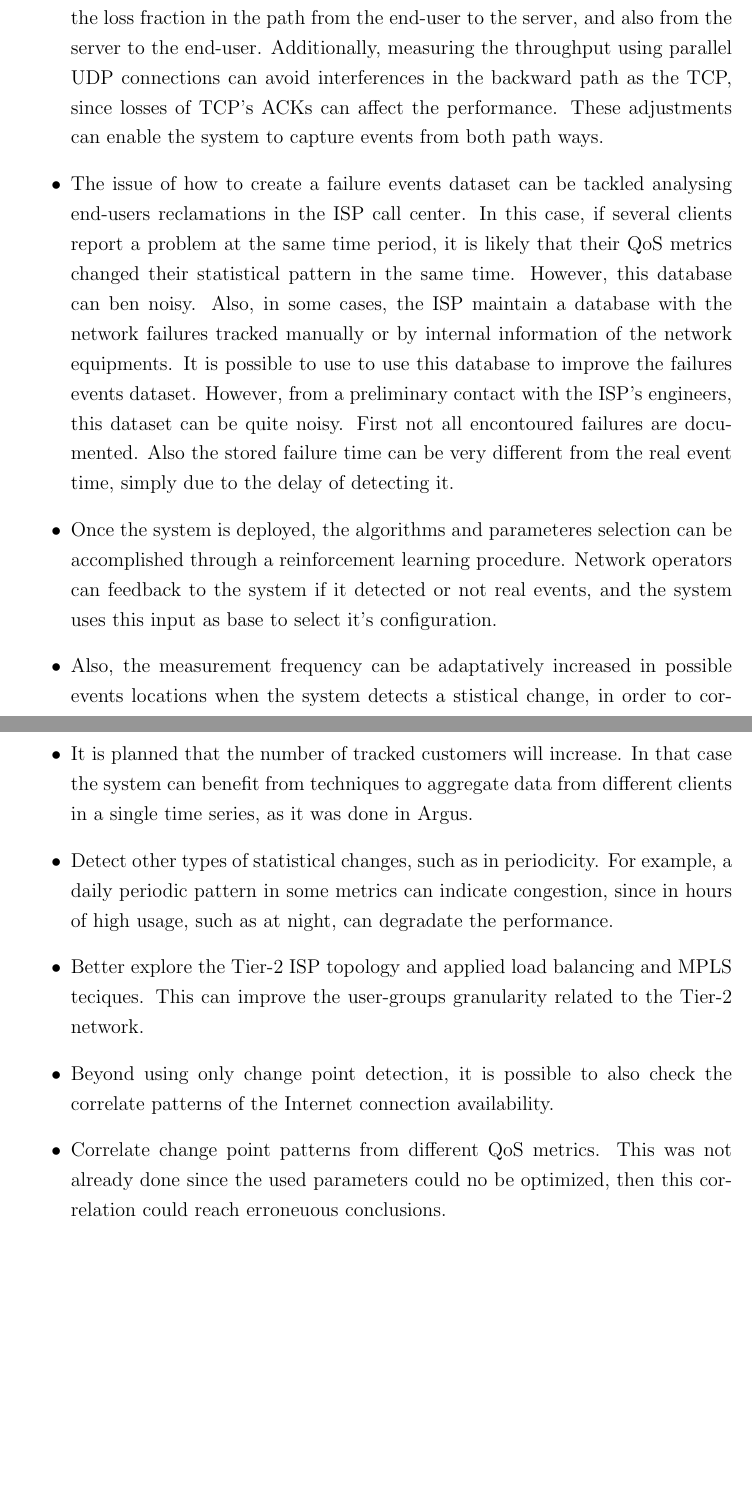
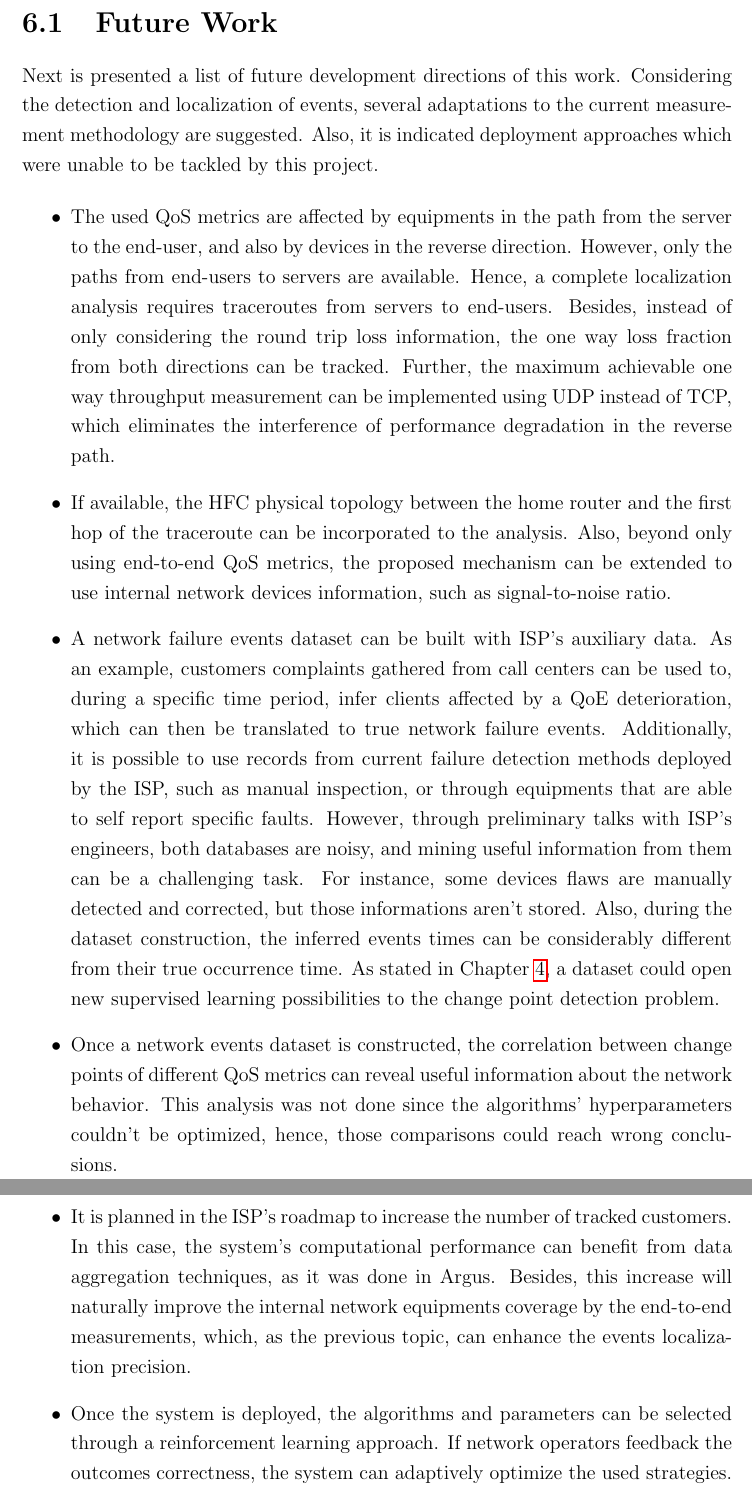
Before and after one commit to diegoximenes/master_dissertation, a LaTeX thesis (thesis/thesis.tex, which reads thesis/src/conclusion.tex): two parts of pages 45 and 46 of 50 before the commit and two parts of pages 46 and 47 of 51 after it, joined at a grey line, cut at the place of the change, the shorter picture padded with empty space. Compiled offline with pdfLaTeX.

Commit message:
end of conclusion

```diff
--- a/thesis/src/conclusion.tex
+++ b/thesis/src/conclusion.tex
@@ -5,3 +42,8 @@
+Next is presented a list of future development directions of this work.
+Considering the detection and localization of events, several adaptations to
+the current measurement methodology are suggested.
+Also, it is indicated deployment approaches which
+were unable to be tackled by this project.
 
 \begin{itemize}
 \item
@@ -11,36 +50,44 @@ instead of tracking round trip loss fraction,
-assess the loss fraction in the path from the end-user to the server, and also
-from the server to the end-user.
-Additionally, measuring the throughput using parallel UDP connections can avoid
-interferences in the backward path as the TCP, since losses of TCP's ACKs can
-affect the performance.
-These adjustments can enable the system to capture events from both path ways.
+The used QoS metrics are affected by equipments in the path from the server to
+the end-user, and also by devices in the reverse direction.
+However, only the paths from end-users to servers are available.
+Hence, a complete
+localization analysis requires traceroutes from servers to end-users.
+Besides, instead of only considering the round trip loss information,
+the one way loss fraction from both directions can be tracked.
+Further, the maximum achievable one way throughput measurement can be
+implemented using UDP instead of TCP, which eliminates the interference of
+performance degradation in the reverse path.
 
 \item
-The issue of how to create a failure events dataset can be tackled analysing
-end-users reclamations in the ISP call center. In this case, if several clients
-report a problem at the same time period, it is likely that their QoS metrics
-changed their statistical pattern in the same time. However, this database can
-ben noisy. Also, in some cases, the ISP maintain a database with the network
-failures tracked manually or by internal information of the network equipments.
-It is possible to use to use this database to improve the failures events
-dataset. However, from a preliminary contact with the ISP's engineers, this
-dataset can be quite noisy. First not all encontoured failures are documented.
-Also the stored failure time can be very different from the real event time,
-simply due to the delay of detecting it.
+If available, the HFC physical topology between the home router and the
+first hop of the traceroute can be incorporated to the analysis.
+Also, beyond only using end-to-end QoS metrics,
+the proposed mechanism can be extended
+to use internal network devices information, such as signal-to-noise ratio.
 
 \item
-Once the system is deployed, the algorithms and parameteres selection can be
-accomplished through a reinforcement learning procedure. Network operators can
-feedback to the system if it detected or not real events, and the system uses
-this input as base to select it's configuration.
+A network failure events dataset can be built with ISP's auxiliary data.
+As an example, customers complaints gathered from call centers can be used to,
+during a specific time period, infer clients affected by a QoE deterioration,
+which can then be translated to true network failure events.
+Additionally, it is possible to use records from current failure detection
+methods deployed by the ISP, such as manual inspection, or through equipments
+that are able to self report specific faults.
+However, through preliminary talks with ISP's engineers,
+both databases are noisy, and mining useful information
+from them can be a challenging task.
+For instance, some devices flaws are manually
+detected and corrected, but those informations aren't stored.
+Also, during the dataset construction, the inferred events times can be
+considerably different from their true occurrence time.
+As stated in Chapter~\ref{chap:methodology}, a dataset could open new
+supervised learning possibilities to the change point detection problem.
 
 \item
-Also, the measurement frequency can be adaptatively increased in possible
-events locations when the system
-detects a stistical change, in order to corroborates it's findings, and
-reducing the time to trigger an alarm.
+Once a network events dataset is constructed, the correlation between
+change points of different QoS metrics can reveal useful information
+about the network behavior. This analysis was not done since the algorithms'
+hyperparameters couldn't be optimized, hence, those comparisons could reach
+wrong conclusions.
 
 \item
-It is planned that the number of tracked customers will increase. In that case
-the system can benefit from techniques to aggregate data from different clients
-in a single time series, as it was done in Argus.
@@ -47,14 +97,17 @@ in a single time series, as it was done in Argus.
+precision.
 
 \item
-Detect other types of statistical changes, such as in periodicity. For example,
-a daily periodic pattern in some metrics can indicate congestion, since in
-hours of high usage, such as at night, can degradate the performance.
+It is planned in the ISP's roadmap to increase the number of tracked customers.
+In this case, the system's computational performance can benefit from data
+aggregation techniques, as it was done in Argus.
+Besides, this increase will naturally improve the internal network equipments
+coverage by the end-to-end measurements, which, as the previous topic, can
+enhance the events localization precision.
 
 \item
-Better explore the Tier-2 ISP topology and applied load balancing and MPLS
-teciques. This can improve the user-groups granularity related to the Tier-2
-network.
+Once the system is deployed, the algorithms and parameters can be selected
+through a reinforcement learning approach. If network operators
+feedback the outcomes correctness, the system can adaptively optimize the used
+strategies.
 
 \item
-Beyond using only change point detection, it is possible to also check the
-correlate patterns of the Internet connection availability.
@@ -61,7 +122,5 @@ correlate patterns of the Internet connection availability.
 
 \item
-Correlate change point patterns from different QoS metrics. This was not
-already done since the used parameters could no be optimized,
-then this correlation could reach erroneuous conclusions.
+Extend the mechanism to other types of network infrastructures.
 
 \end{itemize}
```
Also changed, not shown: thesis/src/introduction.tex (+2 -1 lines), thesis/thesis.tex (+6 -5 lines), thesis/thesis.pdf, thesis/src/conclusion.tex (51 more changed lines), 4 other files.
